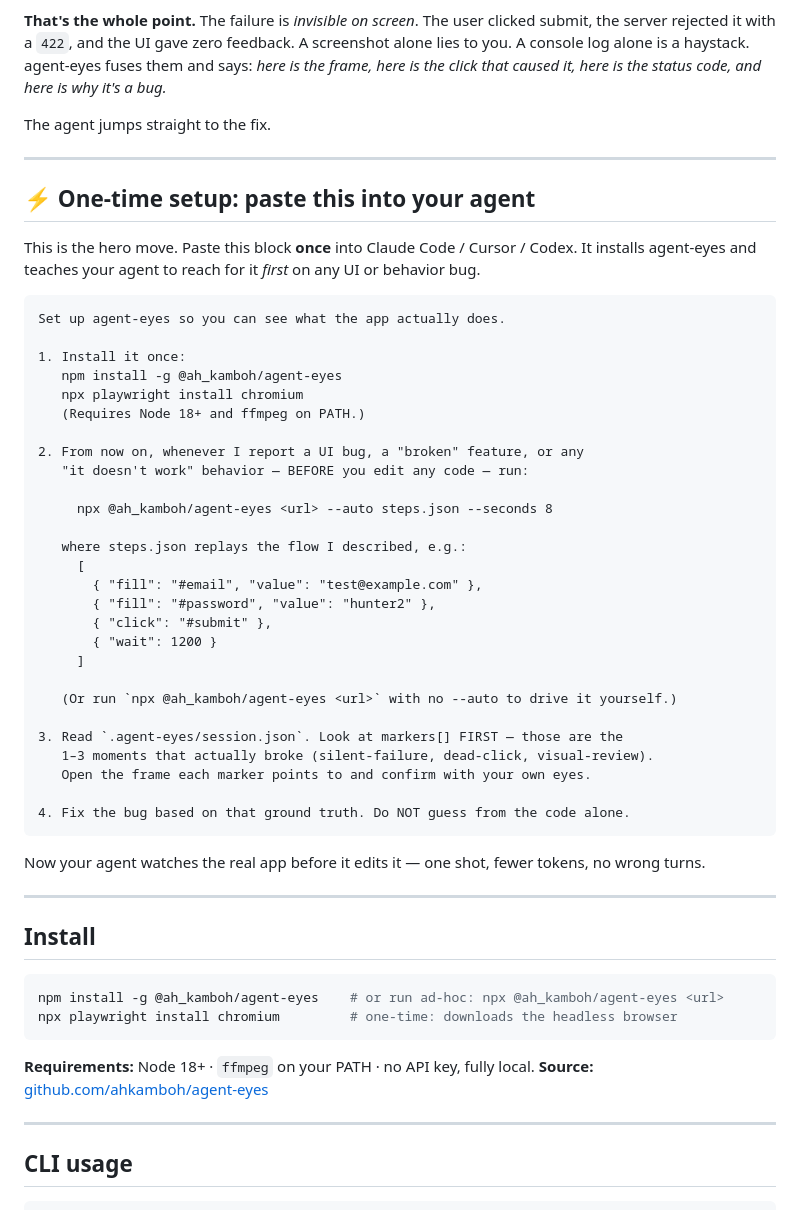
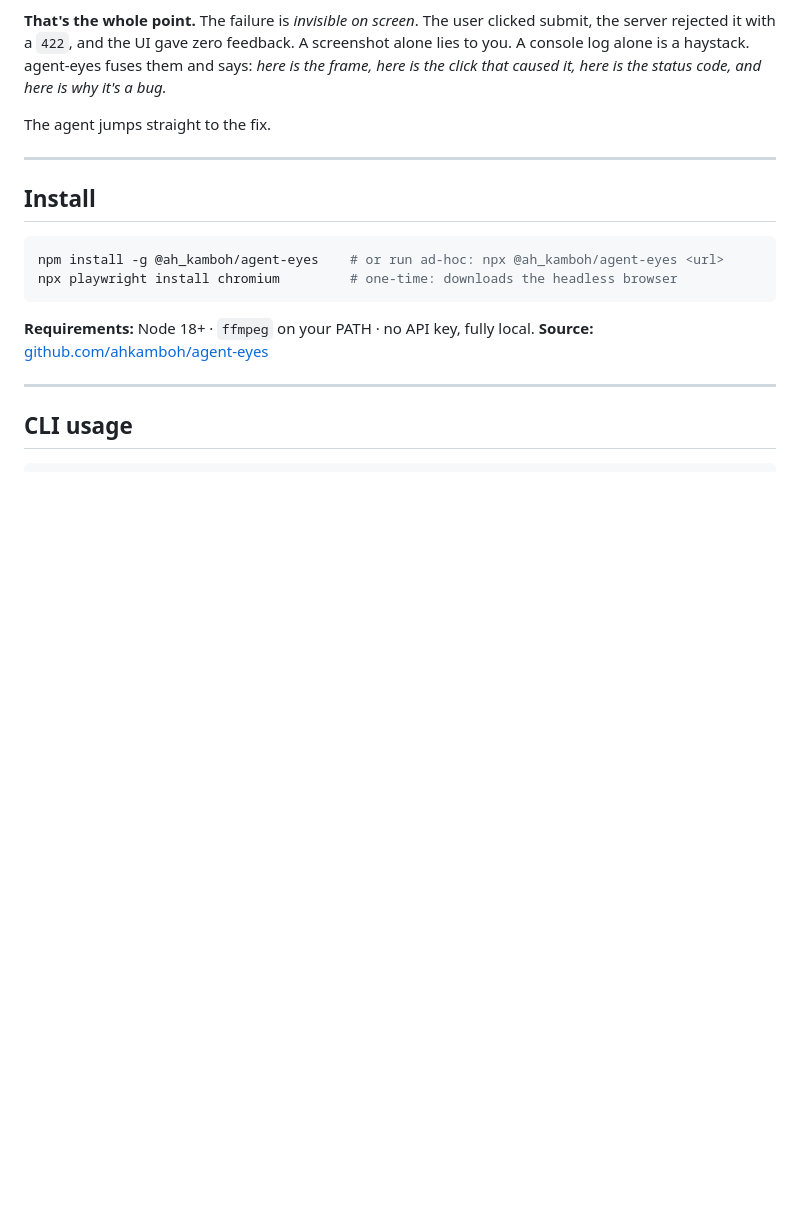
Before and after one commit to ahkamboh/agent-eyes, a Markdown page: README.md, the part around one of its changes. Drawn GitHub-style; blank space fills up the shorter version.

Commit message:
docs(readme): move the agent paste-prompt to the top as the hero copy-paste block

````diff
--- a/README.md
+++ b/README.md
@@ -45,44 +70,6 @@ And here is `frames/f002.jpg` — the frame captured at that exact moment:
 **That's the whole point.** The failure is *invisible on screen*. The user clicked submit, the server rejected it with a `422`, and the UI gave zero feedback. A screenshot alone lies to you. A console log alone is a haystack. agent-eyes fuses them and says: *here is the frame, here is the click that caused it, here is the status code, and here is why it's a bug.*
 
 The agent jumps straight to the fix.
-
----
-
-## ⚡ One-time setup: paste this into your agent
-
-This is the hero move. Paste this block **once** into Claude Code / Cursor / Codex. It installs agent-eyes and teaches your agent to reach for it *first* on any UI or behavior bug.
-
-```
-Set up agent-eyes so you can see what the app actually does.
-
-1. Install it once:
-   npm install -g @ah_kamboh/agent-eyes
-   npx playwright install chromium
-   (Requires Node 18+ and ffmpeg on PATH.)
-
-2. From now on, whenever I report a UI bug, a "broken" feature, or any
-   "it doesn't work" behavior — BEFORE you edit any code — run:
-
-     npx @ah_kamboh/agent-eyes <url> --auto steps.json --seconds 8
-
-   where steps.json replays the flow I described, e.g.:
-     [
-       { "fill": "#email", "value": "test@example.com" },
-       { "fill": "#password", "value": "hunter2" },
-       { "click": "#submit" },
-       { "wait": 1200 }
-     ]
-
-   (Or run `npx @ah_kamboh/agent-eyes <url>` with no --auto to drive it yourself.)
-
-3. Read `.agent-eyes/session.json`. Look at markers[] FIRST — those are the
-   1–3 moments that actually broke (silent-failure, dead-click, visual-review).
-   Open the frame each marker points to and confirm with your own eyes.
-
-4. Fix the bug based on that ground truth. Do NOT guess from the code alone.
-```
-
-Now your agent watches the real app before it edits it — one shot, fewer tokens, no wrong turns.
 
 ---
 
````
Also changed, not shown: other parts of README.md (+25 -0 lines).
